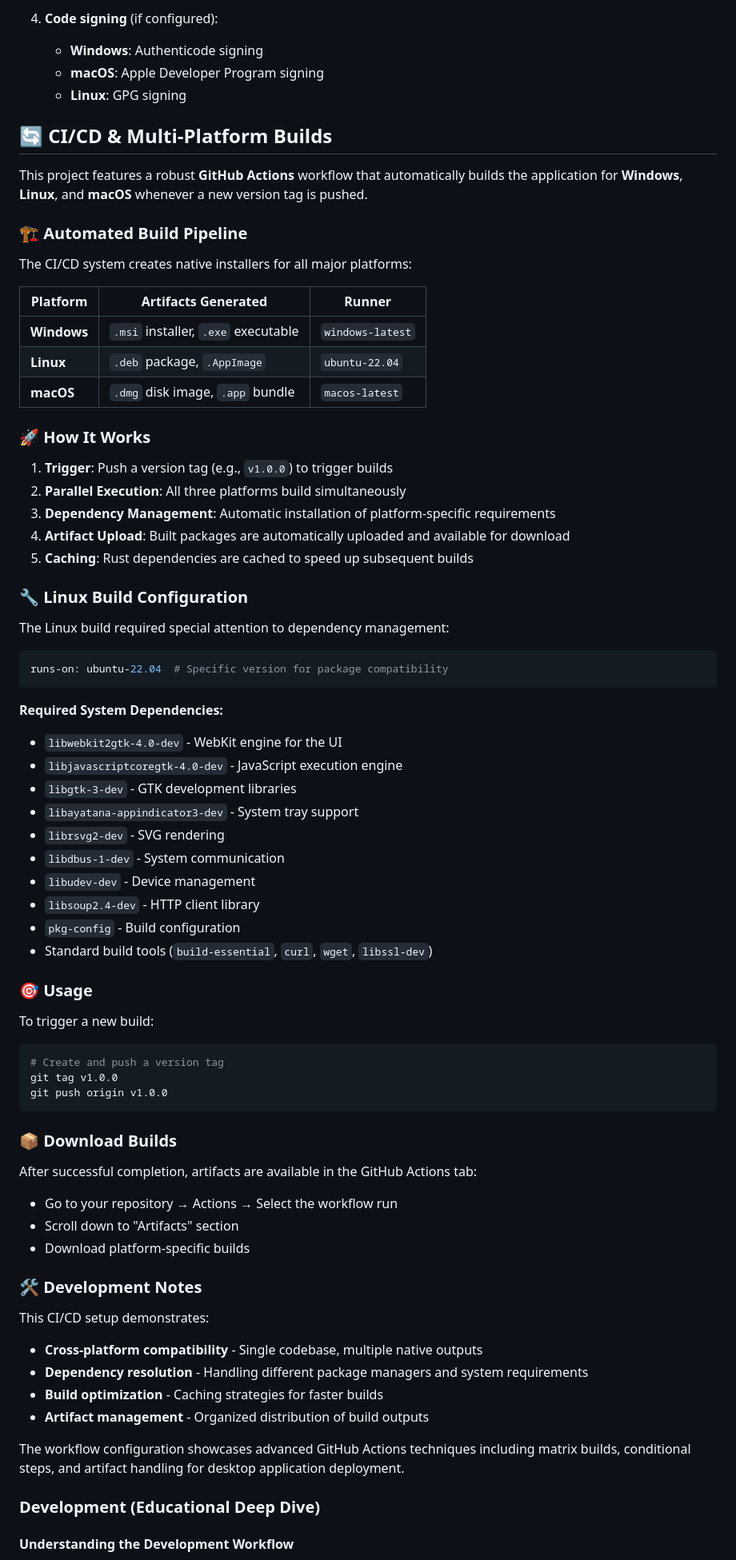
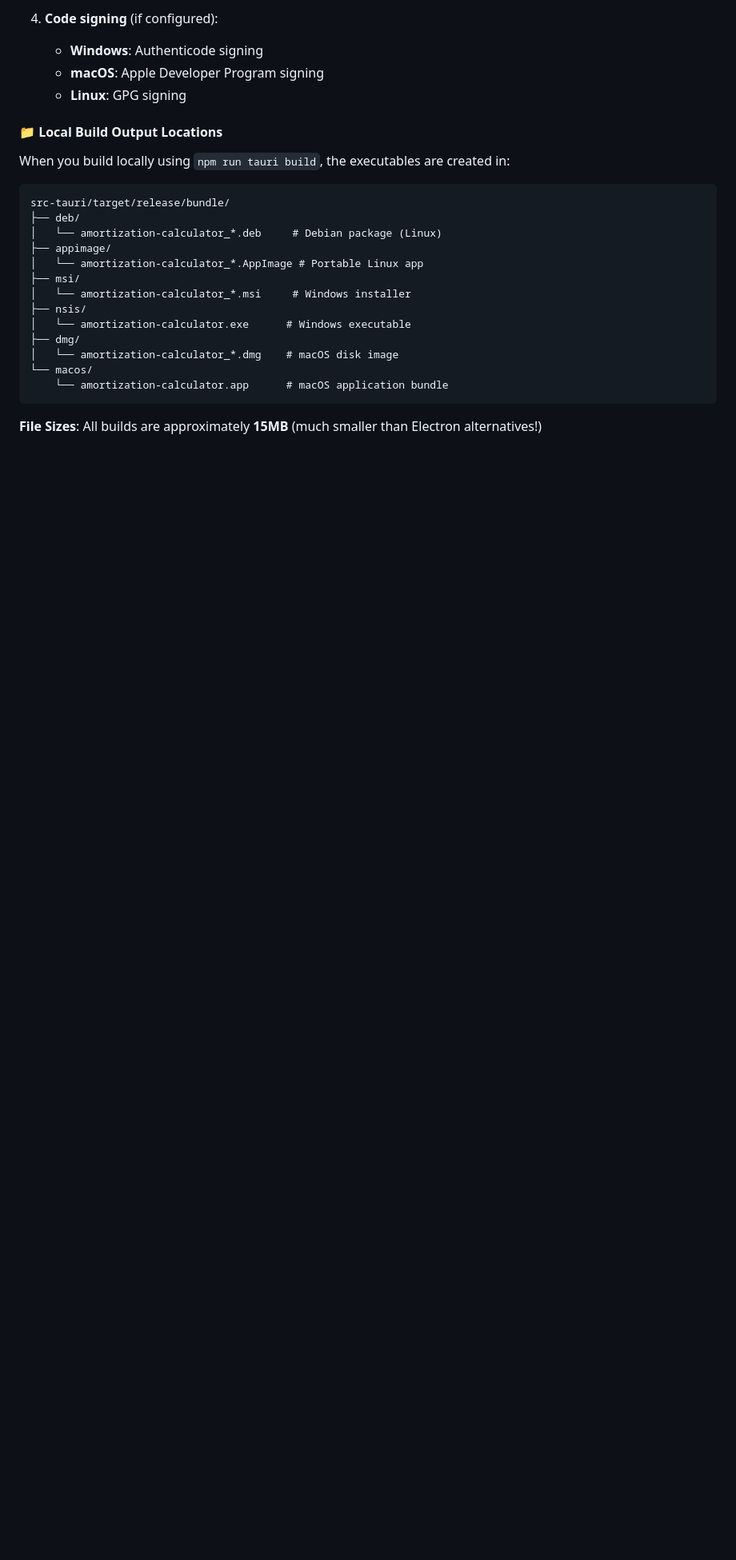
Before and after one commit to LaurenS-11/amortizationCalcTauri_Win10, a Markdown page: README.md, the part around the change printed below. Shown: that part at 80% size. Drawn GitHub-style; blank space fills up the shorter version.

Commit message:
Add executable download instructions and build output locations to README

````diff
--- a/README.md
+++ b/README.md
@@ -316,76 +316,25 @@ npm run tauri:build
    - **macOS**: Apple Developer Program signing
    - **Linux**: GPG signing
 
-## 🔄 CI/CD & Multi-Platform Builds
+#### 📁 Local Build Output Locations
 
-This project features a robust **GitHub Actions** workflow that automatically builds the application for **Windows**, **Linux**, and **macOS** whenever a new version tag is pushed.
+When you build locally using `npm run tauri build`, the executables are created in:
 
-### 🏗️ Automated Build Pipeline
-
-The CI/CD system creates native installers for all major platforms:
-
-| Platform | Artifacts Generated | Runner |
-|----------|-------------------|--------|
-| **Windows** | `.msi` installer, `.exe` executable | `windows-latest` |
-| **Linux** | `.deb` package, `.AppImage` | `ubuntu-22.04` |
-| **macOS** | `.dmg` disk image, `.app` bundle | `macos-latest` |
-
-### 🚀 How It Works
-
-1. **Trigger**: Push a version tag (e.g., `v1.0.0`) to trigger builds
-2. **Parallel Execution**: All three platforms build simultaneously
-3. **Dependency Management**: Automatic installation of platform-specific requirements
-4. **Artifact Upload**: Built packages are automatically uploaded and available for download
-5. **Caching**: Rust dependencies are cached to speed up subsequent builds
-
-### 🔧 Linux Build Configuration
-
-The Linux build required special attention to dependency management:
-
-```yaml
-runs-on: ubuntu-22.04  # Specific version for package compatibility
+```
+src-tauri/target/release/bundle/
+├── deb/
+│   └── amortization-calculator_*.deb     # Debian package (Linux)
+├── appimage/
+│   └── amortization-calculator_*.AppImage # Portable Linux app
+├── msi/
+│   └── amortization-calculator_*.msi     # Windows installer
+├── nsis/
+│   └── amortization-calculator.exe      # Windows executable
+├── dmg/
+│   └── amortization-calculator_*.dmg    # macOS disk image
+└── macos/
+    └── amortization-calculator.app      # macOS application bundle
 ```
 
-**Required System Dependencies:**
-- `libwebkit2gtk-4.0-dev` - WebKit engine for the UI
-- `libjavascriptcoregtk-4.0-dev` - JavaScript execution engine
-- `libgtk-3-dev` - GTK development libraries
-- `libayatana-appindicator3-dev` - System tray support
-- `librsvg2-dev` - SVG rendering
-- `libdbus-1-dev` - System communication
-- `libudev-dev` - Device management
-- `libsoup2.4-dev` - HTTP client library
-- `pkg-config` - Build configuration
-- Standard build tools (`build-essential`, `curl`, `wget`, `libssl-dev`)
+**File Sizes**: All builds are approximately **15MB** (much smaller than Electron alternatives!)
 
-### 🎯 Usage
-
-To trigger a new build:
-
-```bash
-# Create and push a version tag
-git tag v1.0.0
-git push origin v1.0.0
-```
-
-### 📦 Download Builds
-
-After successful completion, artifacts are available in the GitHub Actions tab:
-- Go to your repository → Actions → Select the workflow run
-- Scroll down to "Artifacts" section
-- Download platform-specific builds
-
-### 🛠️ Development Notes
-
-This CI/CD setup demonstrates:
-- **Cross-platform compatibility** - Single codebase, multiple native outputs
-- **Dependency resolution** - Handling different package managers and system requirements
-- **Build optimization** - Caching strategies for faster builds
-- **Artifact management** - Organized distribution of build outputs
-
-The workflow configuration showcases advanced GitHub Actions techniques including matrix builds, conditional steps, and artifact handling for desktop application deployment.
-
-### Development (Educational Deep Dive)
-
-#### Understanding the Development Workflow
-
````
Also changed, not shown: other parts of README.md (+60 -105 lines).
